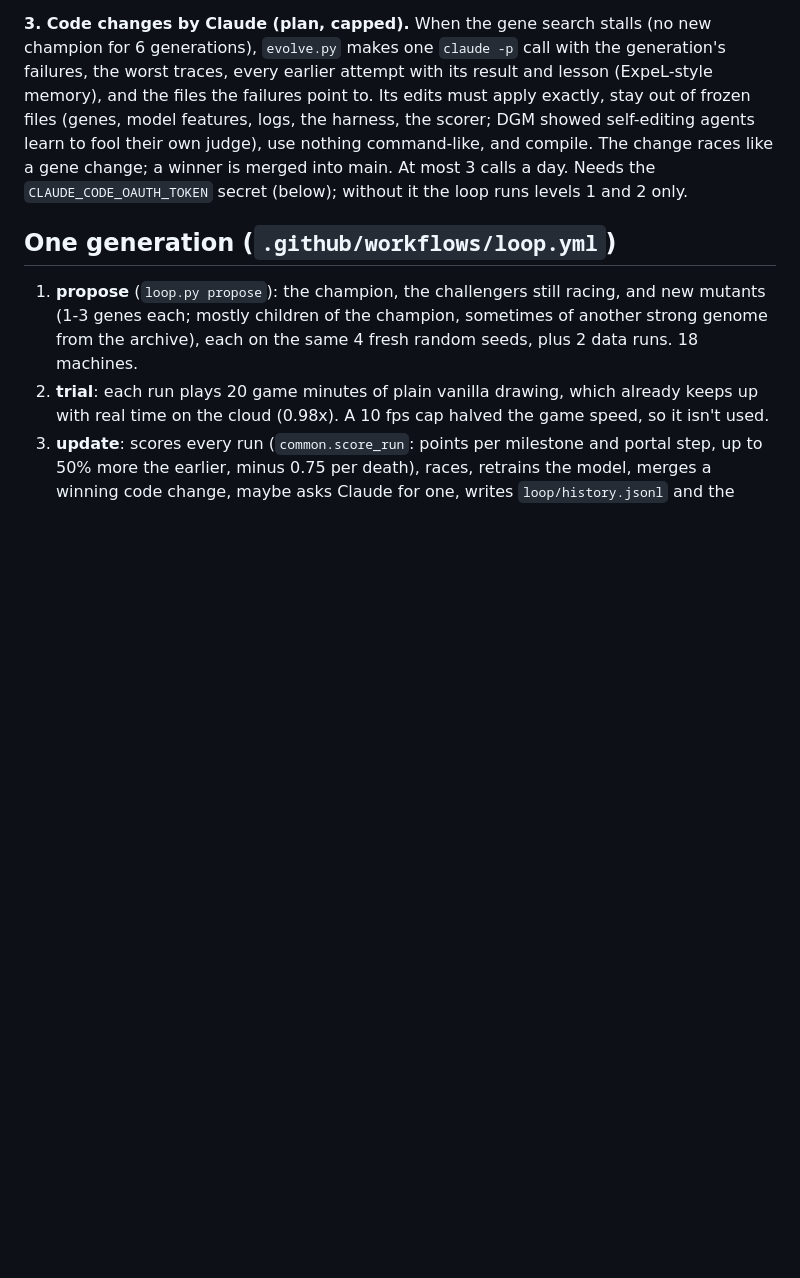
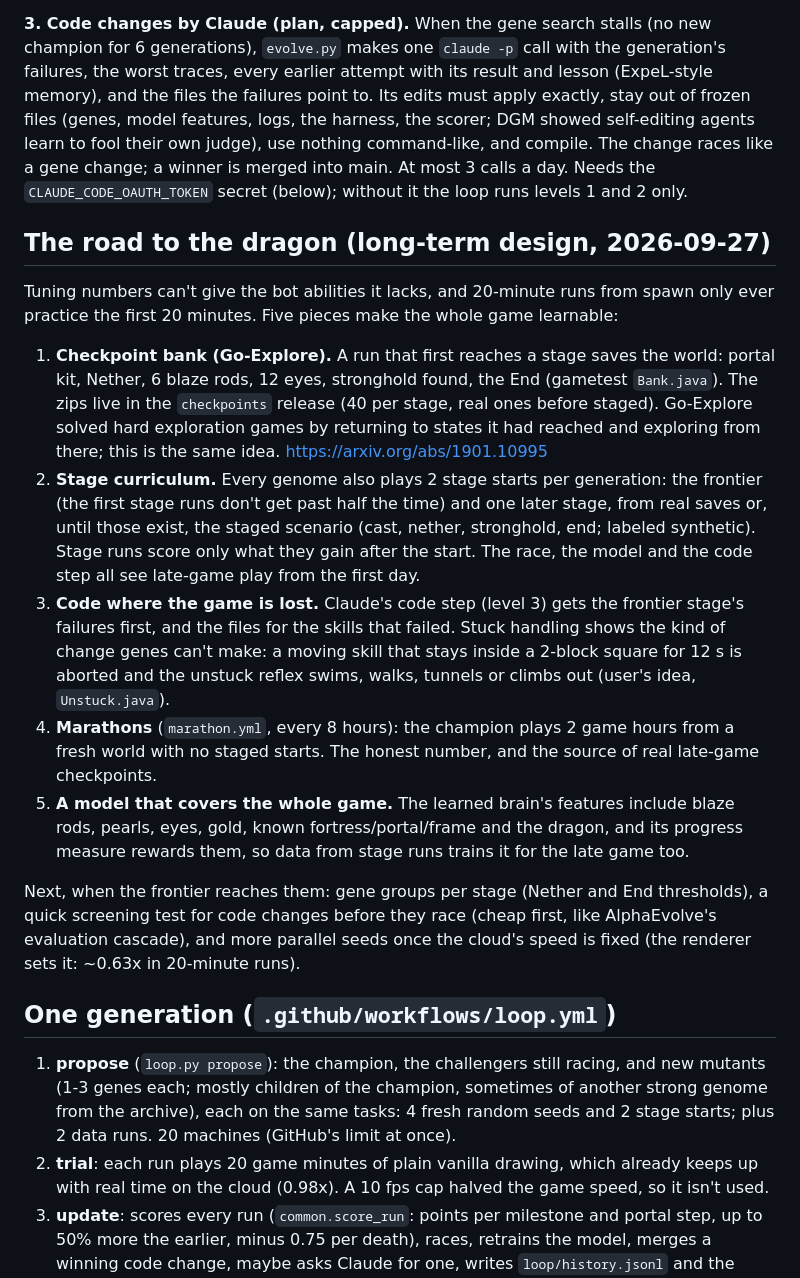
Before and after one commit to Plrlr/mc-autopilot, a Markdown page: docs/learning-loop.md, the part around the change. Rendered like a GitHub page; blank space fills up the shorter version.

Commit message:
Docs: the road to the dragon (checkpoint bank, curriculum, frontier code, marathons, full-game model)
Co-Authored-By: Claude Opus 5.5 <noreply@anthropic.com>

```diff
--- a/docs/learning-loop.md
+++ b/docs/learning-loop.md
@@ -37,10 +37,41 @@ nothing command-like, and compile. The change races like a gene change; a winner
 main. At most 3 calls a day. Needs the `CLAUDE_CODE_OAUTH_TOKEN` secret (below); without it the
 loop runs levels 1 and 2 only.
 
+## The road to the dragon (long-term design, 2026-09-27)
+
+Tuning numbers can't give the bot abilities it lacks, and 20-minute runs from spawn only ever
+practice the first 20 minutes. Five pieces make the whole game learnable:
+
+1. **Checkpoint bank (Go-Explore).** A run that first reaches a stage saves the world: portal kit,
+   Nether, 6 blaze rods, 12 eyes, stronghold found, the End (gametest `Bank.java`). The zips live in
+   the `checkpoints` release (40 per stage, real ones before staged). Go-Explore solved hard
+   exploration games by returning to states it had reached and exploring from there; this is
+   the same idea. https://arxiv.org/abs/1901.10995
+2. **Stage curriculum.** Every genome also plays 2 stage starts per generation: the frontier (the
+   first stage runs don't get past half the time) and one later stage, from real saves or, until
+   those exist, the staged scenario (cast, nether, stronghold, end; labeled synthetic). Stage runs
+   score only what they gain after the start. The race, the model and the code step all see
+   late-game play from the first day.
+3. **Code where the game is lost.** Claude's code step (level 3) gets the frontier stage's
+   failures first, and the files for the skills that failed. Stuck handling shows the kind of
+   change genes can't make: a moving skill that stays inside a 2-block square for 12 s is aborted
+   and the unstuck reflex swims, walks, tunnels or climbs out (user's idea, `Unstuck.java`).
+4. **Marathons** (`marathon.yml`, every 8 hours): the champion plays 2 game hours from a fresh
+   world with no staged starts. The honest number, and the source of real late-game checkpoints.
+5. **A model that covers the whole game.** The learned brain's features include blaze rods,
+   pearls, eyes, gold, known fortress/portal/frame and the dragon, and its progress measure
+   rewards them, so data from stage runs trains it for the late game too.
+
+Next, when the frontier reaches them: gene groups per stage (Nether and End thresholds), a quick
+screening test for code changes before they race (cheap first, like AlphaEvolve's evaluation
+cascade), and more parallel seeds once the cloud's speed is fixed (the renderer sets it:
+~0.63x in 20-minute runs).
+
 ## One generation (`.github/workflows/loop.yml`)
 1. **propose** (`loop.py propose`): the champion, the challengers still racing, and new mutants
    (1-3 genes each; mostly children of the champion, sometimes of another strong genome from the
-   archive), each on the same 4 fresh random seeds, plus 2 data runs. 18 machines.
+   archive), each on the same tasks: 4 fresh random seeds and 2 stage starts; plus 2 data runs.
+   20 machines (GitHub's limit at once).
 2. **trial**: each run plays 20 game minutes of plain vanilla drawing, which already keeps up
    with real time on the cloud (0.98x). A 10 fps cap halved the game speed, so it isn't used.
 3. **update**: scores every run (`common.score_run`: points per milestone and portal step, up to
```
